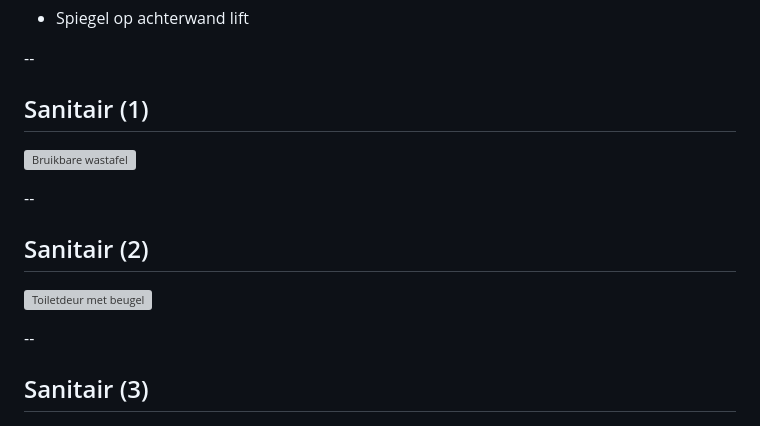
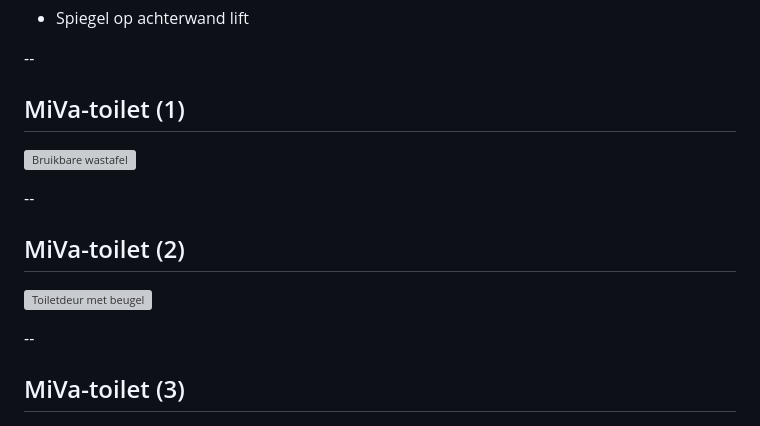
Before and after one commit to h-intveen/ambasadeurs-20240212, a Markdown page: slides.md, the part around the change. Drawn GitHub-style; grey boxes are pictures that could not be loaded.

Commit message:
slide title

```diff
--- a/slides.md
+++ b/slides.md
@@ -151,19 +151,19 @@ Note:
 
 --
 
-## Sanitair (1)
+## MiVa-toilet (1)
 
 ![Bruikbare wastafel](images/Toilet-goede-wastafel.JPG)<!-- .element height="40%" width="40%" -->
 
 --
 
-## Sanitair (2)
+## MiVa-toilet (2)
 
 ![Toiletdeur met beugel](images/Toiletdeur-met-beugel.jpg)<!-- .element height="40%" width="40%" -->
 
 --
 
-## Sanitair (3)
+## MiVa-toilet (3)
 
 ![Goed aangelegd MiVa-toilet](images/Toilet-MiVa.jpg)<!-- .element height=460%" width="40%" -->
 
```
